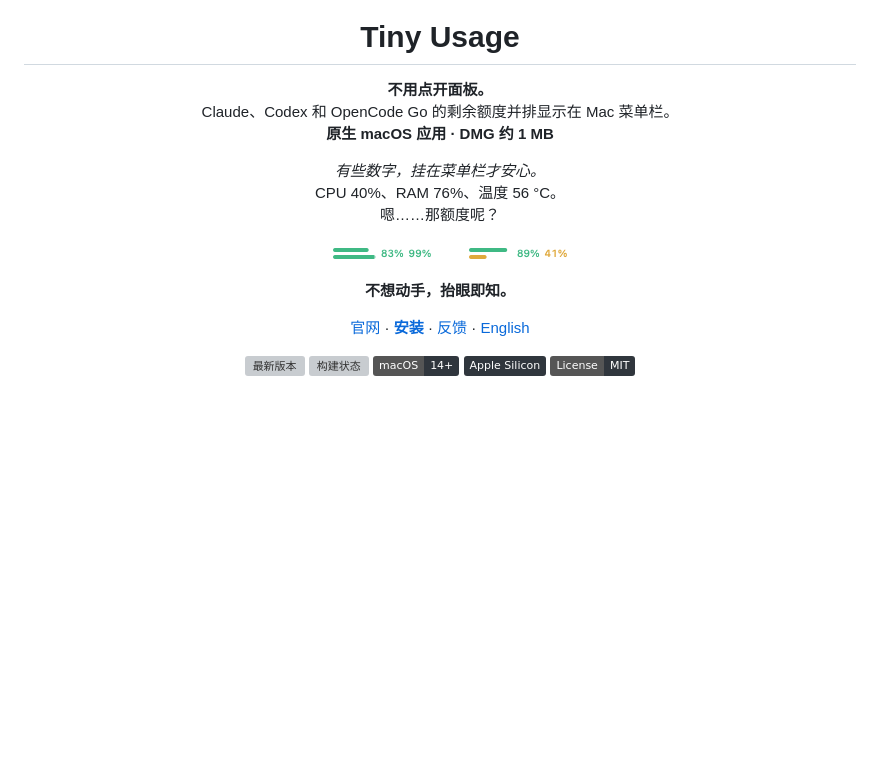
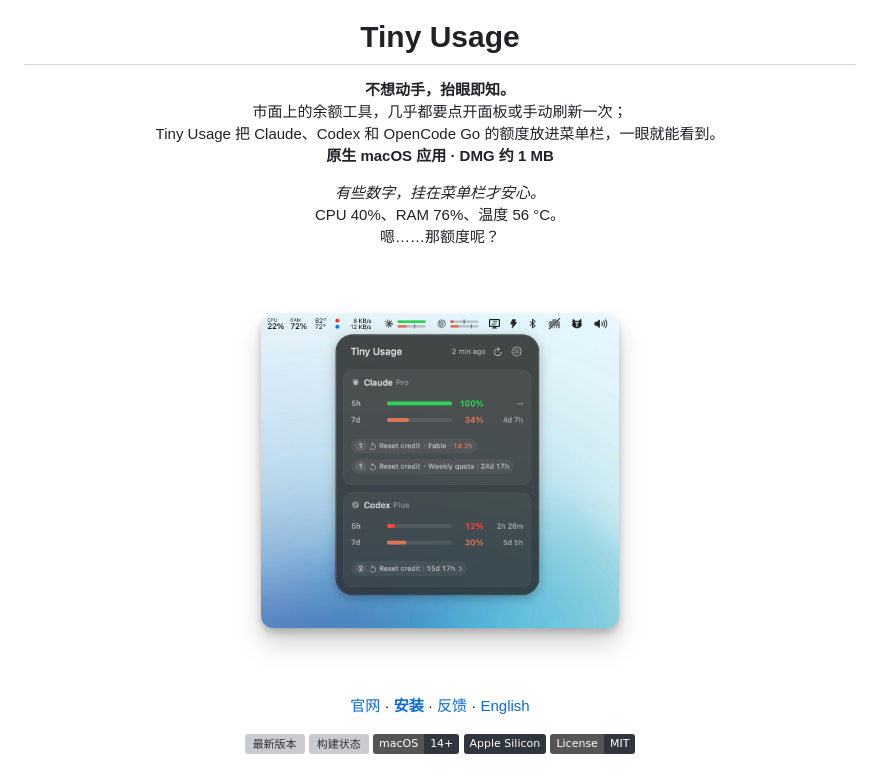
Before and after one commit to AhaYue/tiny-usage, a Markdown page: README.md, the part around one of its changes. Rendered like a GitHub page; pictures changed too: docs/menu-bar.png (deleted); badges without logos; blank space fills up the shorter version; grey boxes are pictures that could not be loaded.

```diff
--- a/README.md
+++ b/README.md
@@ -5,8 +5,9 @@
 <h1 align="center">Tiny Usage</h1>
 
 <p align="center">
-  <strong>不用点开面板。</strong><br>
-  Claude、Codex 和 OpenCode Go 的剩余额度并排显示在 Mac 菜单栏。<br>
+  <strong>不想动手，抬眼即知。</strong><br>
+  市面上的余额工具，几乎都要点开面板或手动刷新一次；<br>
+  Tiny Usage 把 Claude、Codex 和 OpenCode Go 的额度放进菜单栏，一眼就能看到。<br>
   <strong>原生 macOS 应用 · DMG 约 1 MB</strong>
 </p>
 
@@ -17,10 +18,8 @@
 </p>
 
 <p align="center">
-  <img src="docs/menu-bar.png" alt="菜单栏上并排显示 Claude 和 Codex 的额度条与剩余百分比">
+  <img src="docs/panel.png" width="460" alt="Tiny Usage 详情面板显示 Claude 和 Codex 的剩余额度、重置倒计时和重置卡">
 </p>
-
-<p align="center"><strong>不想动手，抬眼即知。</strong></p>
 
 <p align="center">
   <a href="https://tiny-usage.ayue.dev">官网</a>
```
Also changed, not shown: other parts of README.md (+0 -8 lines), README.en.md (+4 -13 lines), docs/PERFORMANCE.md (+19 -23 lines), docs/POSTMORTEM.md (added, +92 -0 lines), docs/panel.png (renamed from docs/tiny-usage-menu-bar-v2.png).
